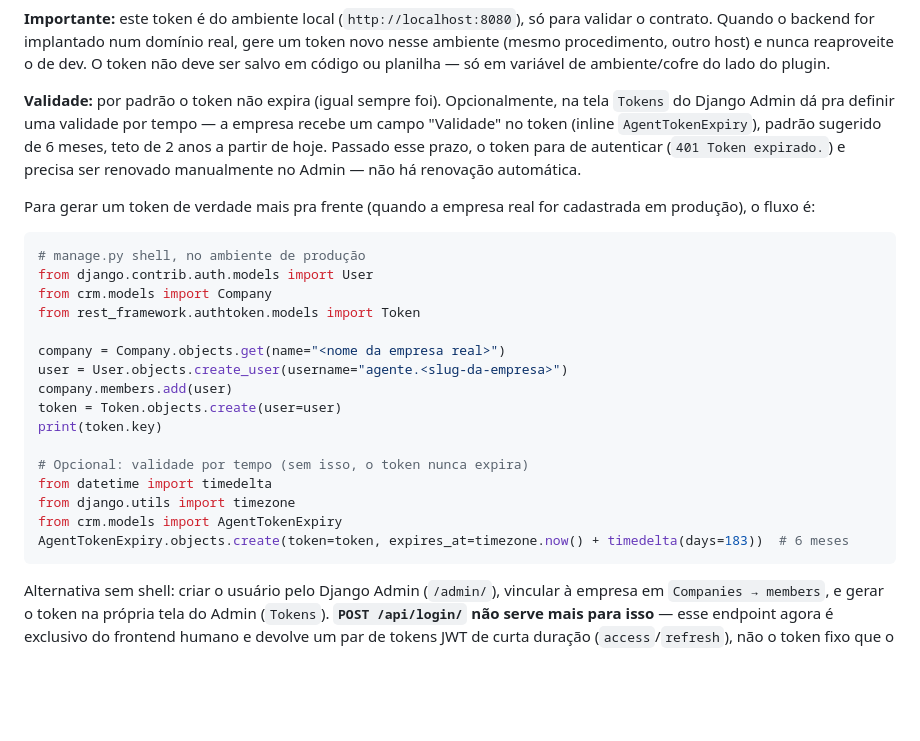
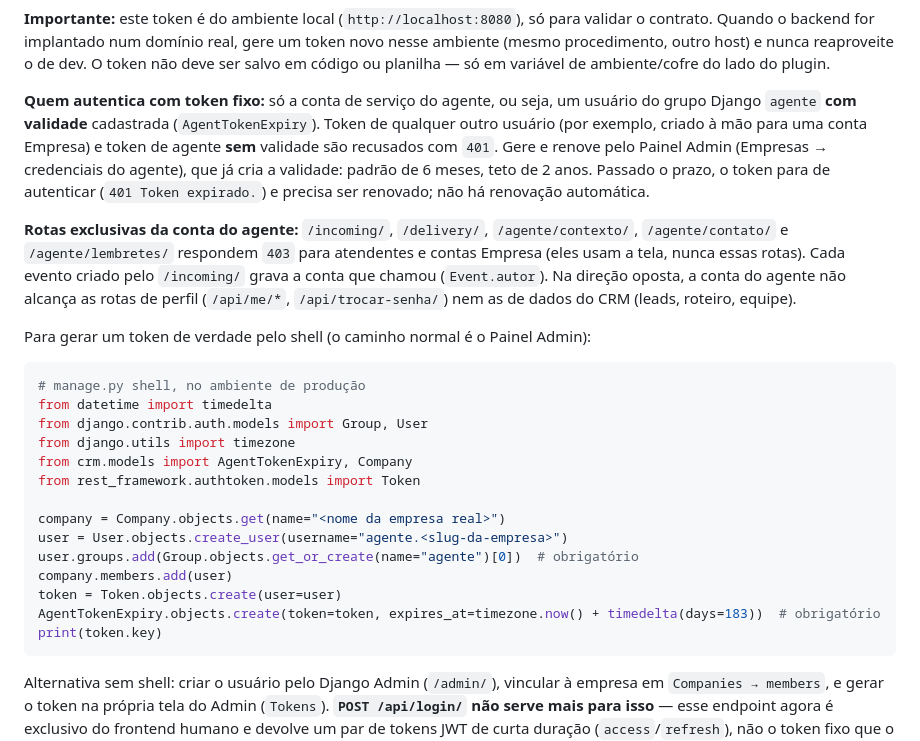
Before and after one commit to fgsantosti/crm, a Markdown page: docs/integracao-agente.md, the part around the change. Rendered like a GitHub page; blank space fills up the shorter version.

Commit message:
docs(agente): documenta escopo da conta de servico e token com validade

````diff
--- a/docs/integracao-agente.md
+++ b/docs/integracao-agente.md
@@ -50,33 +50,39 @@ gere um token novo nesse ambiente (mesmo procedimento, outro host) e nunca
 reaproveite o de dev. O token não deve ser salvo em código ou planilha — só em
 variável de ambiente/cofre do lado do plugin.
 
-**Validade:** por padrão o token não expira (igual sempre foi). Opcionalmente,
-na tela `Tokens` do Django Admin dá pra definir uma validade por tempo — a
-empresa recebe um campo "Validade" no token (inline `AgentTokenExpiry`),
-padrão sugerido de 6 meses, teto de 2 anos a partir de hoje. Passado esse
-prazo, o token para de autenticar (`401 Token expirado.`) e precisa ser
-renovado manualmente no Admin — não há renovação automática.
+**Quem autentica com token fixo:** só a conta de serviço do agente, ou seja, um
+usuário do grupo Django `agente` **com validade** cadastrada (`AgentTokenExpiry`).
+Token de qualquer outro usuário (por exemplo, criado à mão para uma conta Empresa)
+e token de agente **sem** validade são recusados com `401`. Gere e renove pelo
+Painel Admin (Empresas → credenciais do agente), que já cria a validade: padrão de
+6 meses, teto de 2 anos. Passado o prazo, o token para de autenticar (`401 Token
+expirado.`) e precisa ser renovado; não há renovação automática.
 
-Para gerar um token de verdade mais pra frente (quando a empresa real for
-cadastrada em produção), o fluxo é:
+**Rotas exclusivas da conta do agente:** `/incoming/`, `/delivery/`,
+`/agente/contexto/`, `/agente/contato/` e `/agente/lembretes/` respondem `403`
+para atendentes e contas Empresa (eles usam a tela, nunca essas rotas). Cada
+evento criado pelo `/incoming/` grava a conta que chamou (`Event.autor`). Na
+direção oposta, a conta do agente não alcança as rotas de perfil
+(`/api/me/*`, `/api/trocar-senha/`) nem as de dados do CRM (leads, roteiro,
+equipe).
+
+Para gerar um token de verdade pelo shell (o caminho normal é o Painel Admin):
 
 ```python
 # manage.py shell, no ambiente de produção
-from django.contrib.auth.models import User
-from crm.models import Company
+from datetime import timedelta
+from django.contrib.auth.models import Group, User
+from django.utils import timezone
+from crm.models import AgentTokenExpiry, Company
 from rest_framework.authtoken.models import Token
 
 company = Company.objects.get(name="<nome da empresa real>")
 user = User.objects.create_user(username="agente.<slug-da-empresa>")
+user.groups.add(Group.objects.get_or_create(name="agente")[0])  # obrigatório
 company.members.add(user)
 token = Token.objects.create(user=user)
+AgentTokenExpiry.objects.create(token=token, expires_at=timezone.now() + timedelta(days=183))  # obrigatório
 print(token.key)
-
-# Opcional: validade por tempo (sem isso, o token nunca expira)
-from datetime import timedelta
-from django.utils import timezone
-from crm.models import AgentTokenExpiry
-AgentTokenExpiry.objects.create(token=token, expires_at=timezone.now() + timedelta(days=183))  # 6 meses
 ```
 
 Alternativa sem shell: criar o usuário pelo Django Admin (`/admin/`), vincular
````
